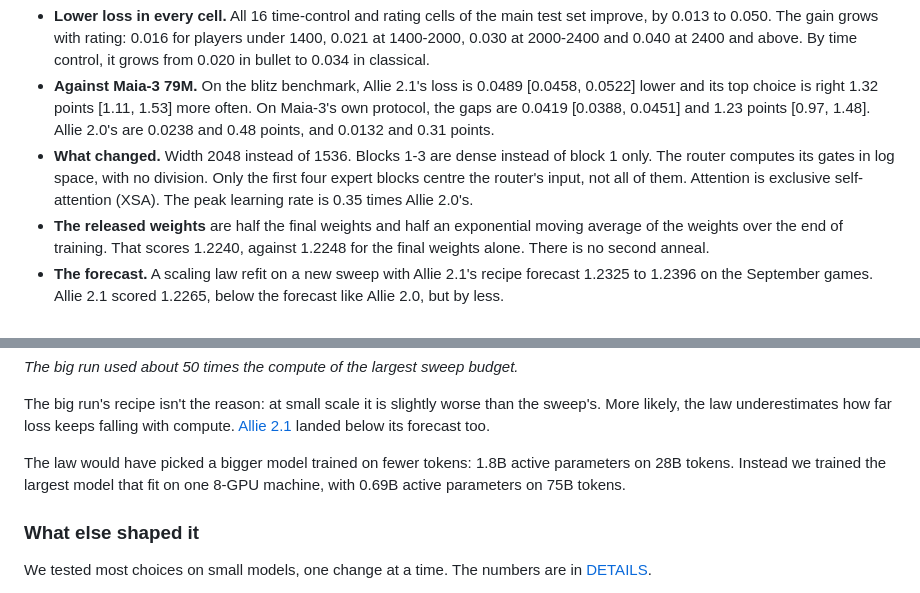
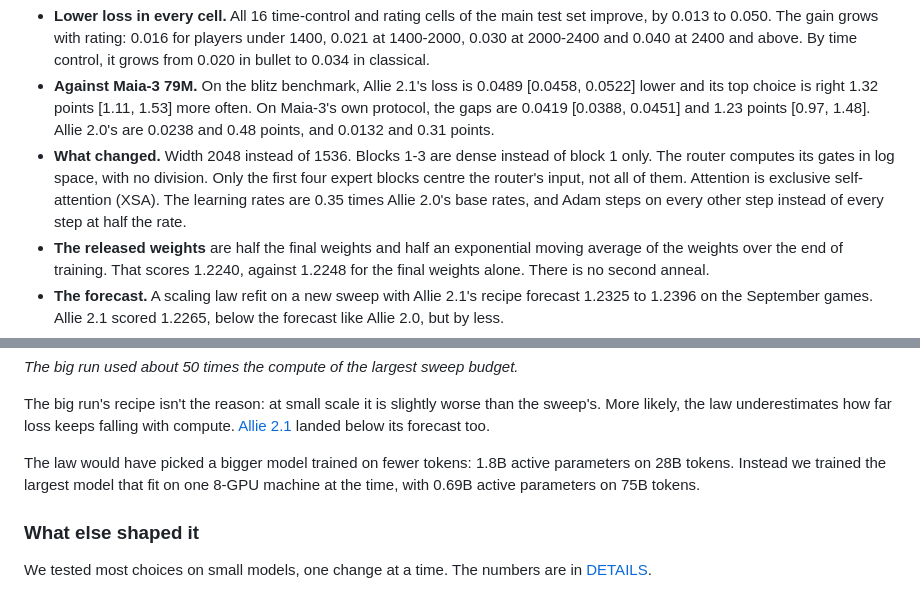
Before and after one commit to y0mingzhang/allie, a Markdown page: README.md, 2 parts joined by grey strips. Drawn GitHub-style.

```diff
--- a/README.md
+++ b/README.md
@@ -62,7 +62,7 @@ Allie 2.1 is Allie 2.0's design, wider and trained longer: 9.2B parameters, of w
 
 - **Lower loss in every cell.** All 16 time-control and rating cells of the main test set improve, by 0.013 to 0.050. The gain grows with rating: 0.016 for players under 1400, 0.021 at 1400-2000, 0.030 at 2000-2400 and 0.040 at 2400 and above. By time control, it grows from 0.020 in bullet to 0.034 in classical.
 - **Against Maia-3 79M.** On the blitz benchmark, Allie 2.1's loss is 0.0489 [0.0458, 0.0522] lower and its top choice is right 1.32 points [1.11, 1.53] more often. On Maia-3's own protocol, the gaps are 0.0419 [0.0388, 0.0451] and 1.23 points [0.97, 1.48]. Allie 2.0's are 0.0238 and 0.48 points, and 0.0132 and 0.31 points.
-- **What changed.** Width 2048 instead of 1536. Blocks 1-3 are dense instead of block 1 only. The router computes its gates in log space, with no division. Only the first four expert blocks centre the router's input, not all of them. Attention is exclusive self-attention (XSA). The peak learning rate is 0.35 times Allie 2.0's.
+- **What changed.** Width 2048 instead of 1536. Blocks 1-3 are dense instead of block 1 only. The router computes its gates in log space, with no division. Only the first four expert blocks centre the router's input, not all of them. Attention is exclusive self-attention (XSA). The learning rates are 0.35 times Allie 2.0's base rates, and Adam steps on every other step instead of every step at half the rate.
 - **The released weights** are half the final weights and half an exponential moving average of the weights over the end of training. That scores 1.2240, against 1.2248 for the final weights alone. There is no second anneal.
 - **The forecast.** A scaling law refit on a new sweep with Allie 2.1's recipe forecast 1.2325 to 1.2396 on the September games. Allie 2.1 scored 1.2265, below the forecast like Allie 2.0, but by less.
 - **Speed.** Each move reads 1.7 times as many bytes as with Allie 2.0 and takes 1.4 times as long on the same CPU.
@@ -95,7 +95,7 @@ The law forecast 1.2856 for the big run. The big run scored 1.2533, below the la
 
 The big run's recipe isn't the reason: at small scale it is slightly worse than the sweep's. More likely, the law underestimates how far loss keeps falling with compute. [Allie 2.1](#allie-21) landed below its forecast too.
 
-The law would have picked a bigger model trained on fewer tokens: 1.8B active parameters on 28B tokens. Instead we trained the largest model that fit on one 8-GPU machine, with 0.69B active parameters on 75B tokens.
+The law would have picked a bigger model trained on fewer tokens: 1.8B active parameters on 28B tokens. Instead we trained the largest model that fit on one 8-GPU machine at the time, with 0.69B active parameters on 75B tokens.
 
 ### What else shaped it
 
```
Also changed, not shown: other parts of README.md (+1 -1 lines), docs/DETAILS.md (+4 -3 lines), docs/videos/scaling-law.gif, docs/videos/scaling-law.png, 4 other files.
